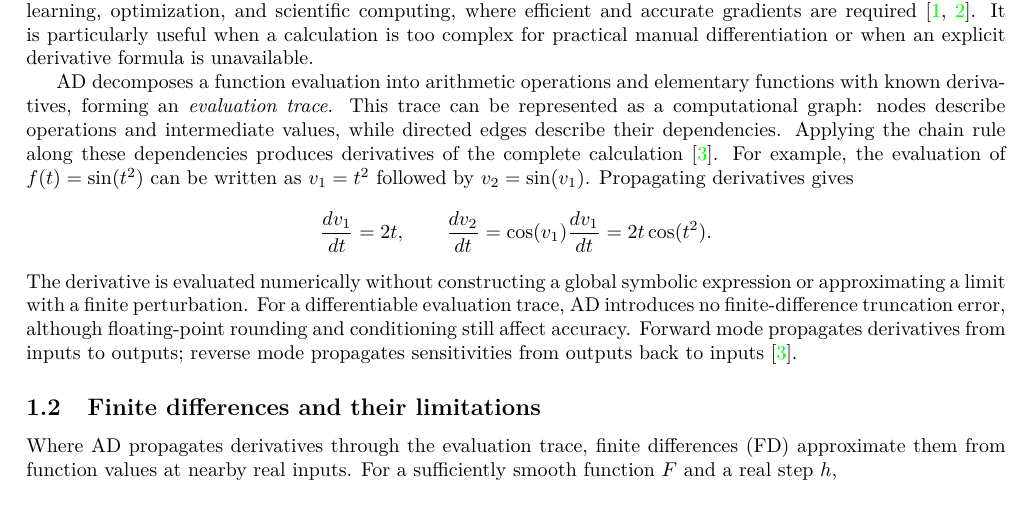
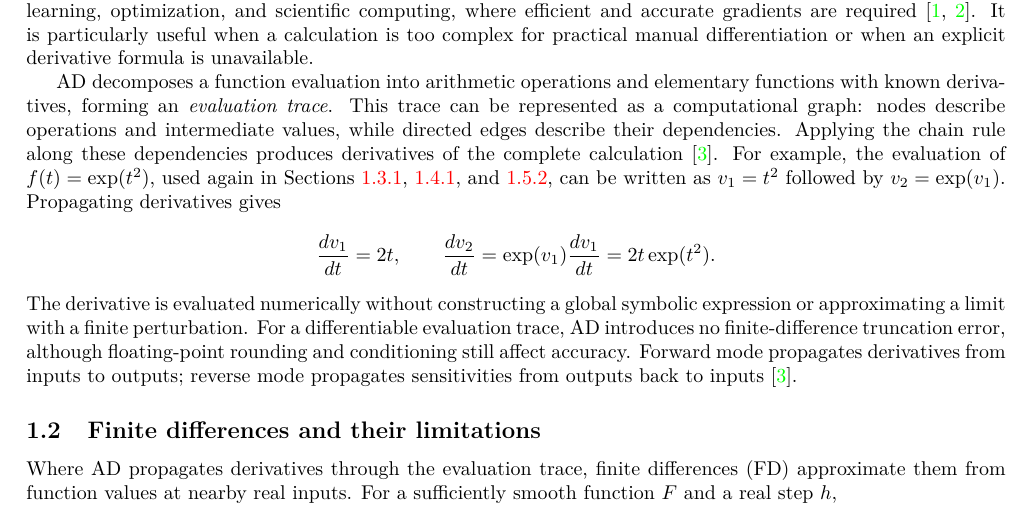
Before and after one commit to Samm-Py/Julia_AD, a LaTeX document (docs/oti_sensitivities.tex): part of page 2 of 15, cut so that both start at the same text. Compiled offline with pdfLaTeX.

Commit message:
Use exp(t^2) for the evaluation-trace example in section 1.1
The chain-rule illustration used sin(t^2) while every worked example in the
document uses exp(t^2). Switching it makes the trace introduced here,
v1 = t^2 followed by v2 = exp(v1), literally the trace that Sections 1.4.1
and 1.5.2 later propagate coefficients through, and the example now carries
a forward reference to the three sections that reuse it.

Co-Authored-By: Claude Opus 5 <noreply@anthropic.com>
Claude-Session: https://claude.ai/code/session_015zbV9dYFM8CkdKRPqw5YDD

```diff
--- a/docs/oti_sensitivities.tex
+++ b/docs/oti_sensitivities.tex
@@ -44,11 +44,13 @@ functions with known derivatives, forming an \emph{evaluation trace}. This trace
 can be represented as a computational graph: nodes describe operations and
 intermediate values, while directed edges describe their dependencies. Applying
 the chain rule along these dependencies produces derivatives of the complete
-calculation~\cite{eval_deriv_ad}. For example, the evaluation of $f(t)=\sin(t^2)$
-can be written as $v_1=t^2$ followed by $v_2=\sin(v_1)$. Propagating derivatives gives
+calculation~\cite{eval_deriv_ad}. For example, the evaluation of $f(t)=\exp(t^2)$,
+used again in Sections~\ref{sec:example-ctse}, \ref{sec:example-oti},
+and~\ref{sec:example-cr}, can be written as $v_1=t^2$ followed by
+$v_2=\exp(v_1)$. Propagating derivatives gives
 \[
  \frac{dv_1}{dt}=2t,\qquad
- \frac{dv_2}{dt}=\cos(v_1)\frac{dv_1}{dt}=2t\cos(t^2).
+ \frac{dv_2}{dt}=\exp(v_1)\frac{dv_1}{dt}=2t\exp(t^2).
 \]
 The derivative is evaluated numerically without constructing a global symbolic
 expression or approximating a limit with a finite perturbation. For a
```
Also changed, not shown: docs/oti_sensitivities.pdf.
